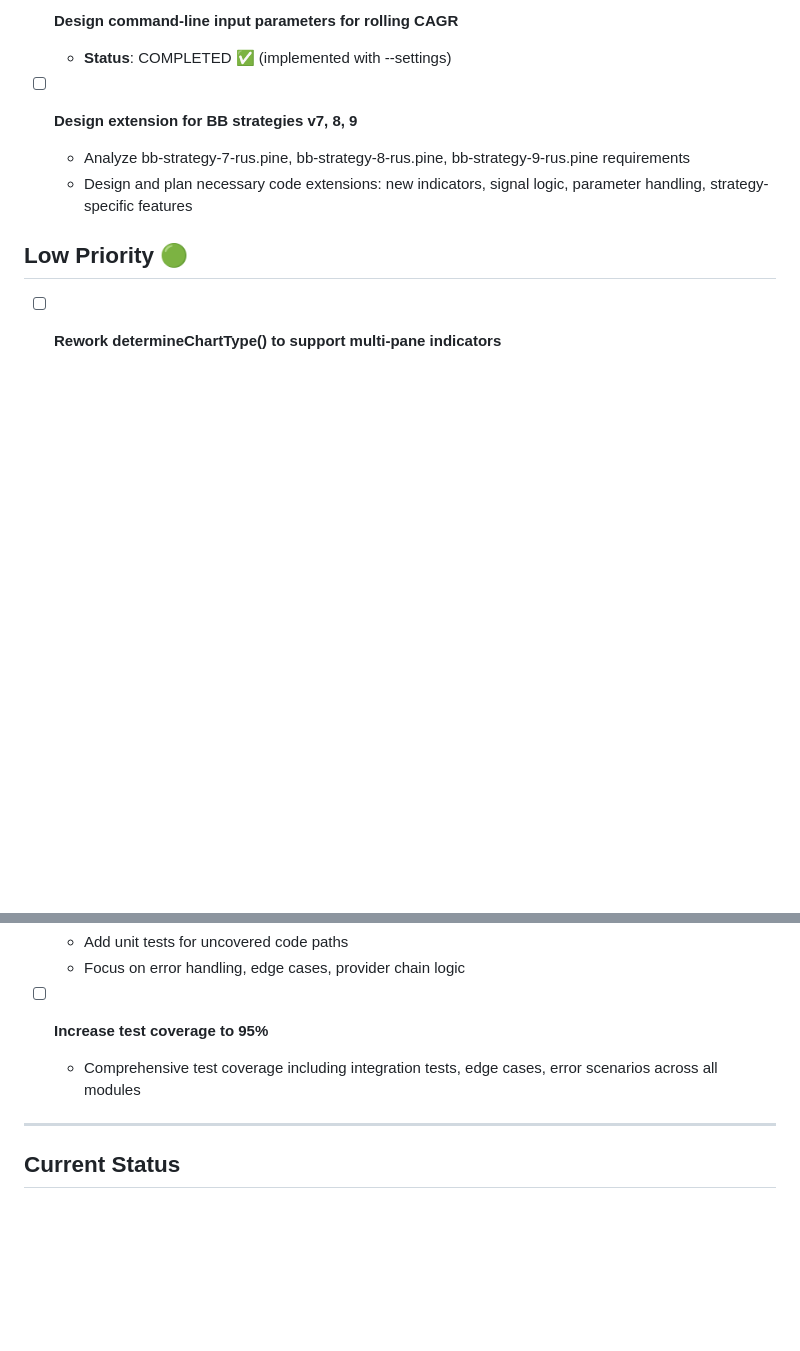
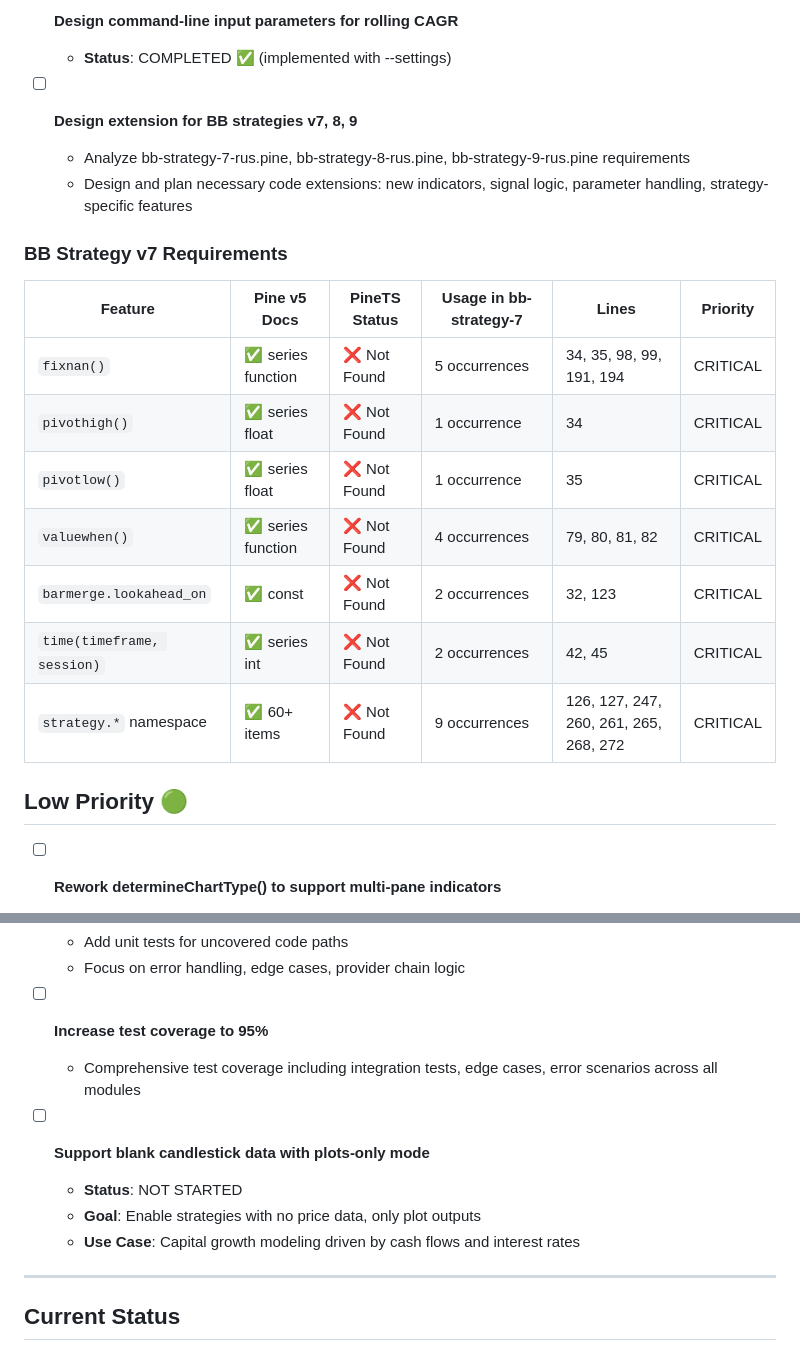
Before and after one commit to quant5-lab/runner, a Markdown page: docs/TODO.md, 2 parts joined by grey strips. GitHub-like rendering; blank space fills up the shorter version.

```diff
--- a/docs/TODO.md
+++ b/docs/TODO.md
@@ -215,6 +215,18 @@ source code is volume mapped, and you must examine source code locally in this w
   - Analyze bb-strategy-7-rus.pine, bb-strategy-8-rus.pine, bb-strategy-9-rus.pine requirements
   - Design and plan necessary code extensions: new indicators, signal logic, parameter handling, strategy-specific features
 
+### BB Strategy v7 Requirements
+
+| Feature | Pine v5 Docs | PineTS Status | Usage in bb-strategy-7 | Lines | Priority |
+|---------|--------------|---------------|------------------------|-------|----------|
+| `fixnan()` | ✅ series function | ❌ Not Found | 5 occurrences | 34, 35, 98, 99, 191, 194 | CRITICAL |
+| `pivothigh()` | ✅ series float | ❌ Not Found | 1 occurrence | 34 | CRITICAL |
+| `pivotlow()` | ✅ series float | ❌ Not Found | 1 occurrence | 35 | CRITICAL |
+| `valuewhen()` | ✅ series function | ❌ Not Found | 4 occurrences | 79, 80, 81, 82 | CRITICAL |
+| `barmerge.lookahead_on` | ✅ const | ❌ Not Found | 2 occurrences | 32, 123 | CRITICAL |
+| `time(timeframe, session)` | ✅ series int | ❌ Not Found | 2 occurrences | 42, 45 | CRITICAL |
+| `strategy.*` namespace | ✅ 60+ items | ❌ Not Found | 9 occurrences | 126, 127, 247, 260, 261, 265, 268, 272 | CRITICAL |
+
 ## Low Priority 🟢
 
 - [ ] **Rework determineChartType() to support multi-pane indicators**
@@ -255,6 +267,11 @@ source code is volume mapped, and you must examine source code locally in this w
 - [ ] **Increase test coverage to 95%**
   - Comprehensive test coverage including integration tests, edge cases, error scenarios across all modules
 
+- [ ] **Support blank candlestick data with plots-only mode**
+  - **Status**: NOT STARTED
+  - **Goal**: Enable strategies with no price data, only plot outputs
+  - **Use Case**: Capital growth modeling driven by cash flows and interest rates
+
 ---
 
 ## Current Status
```
